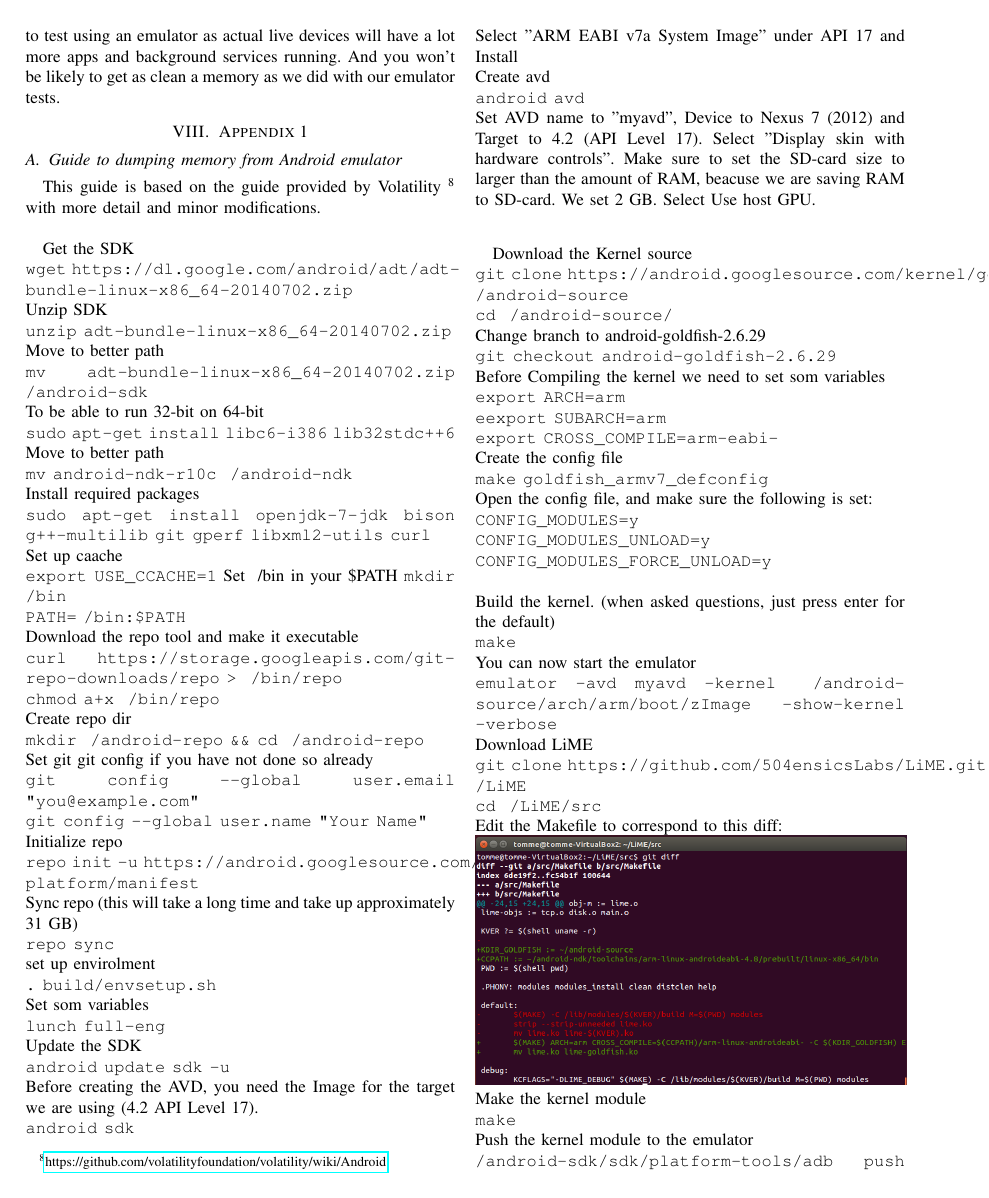
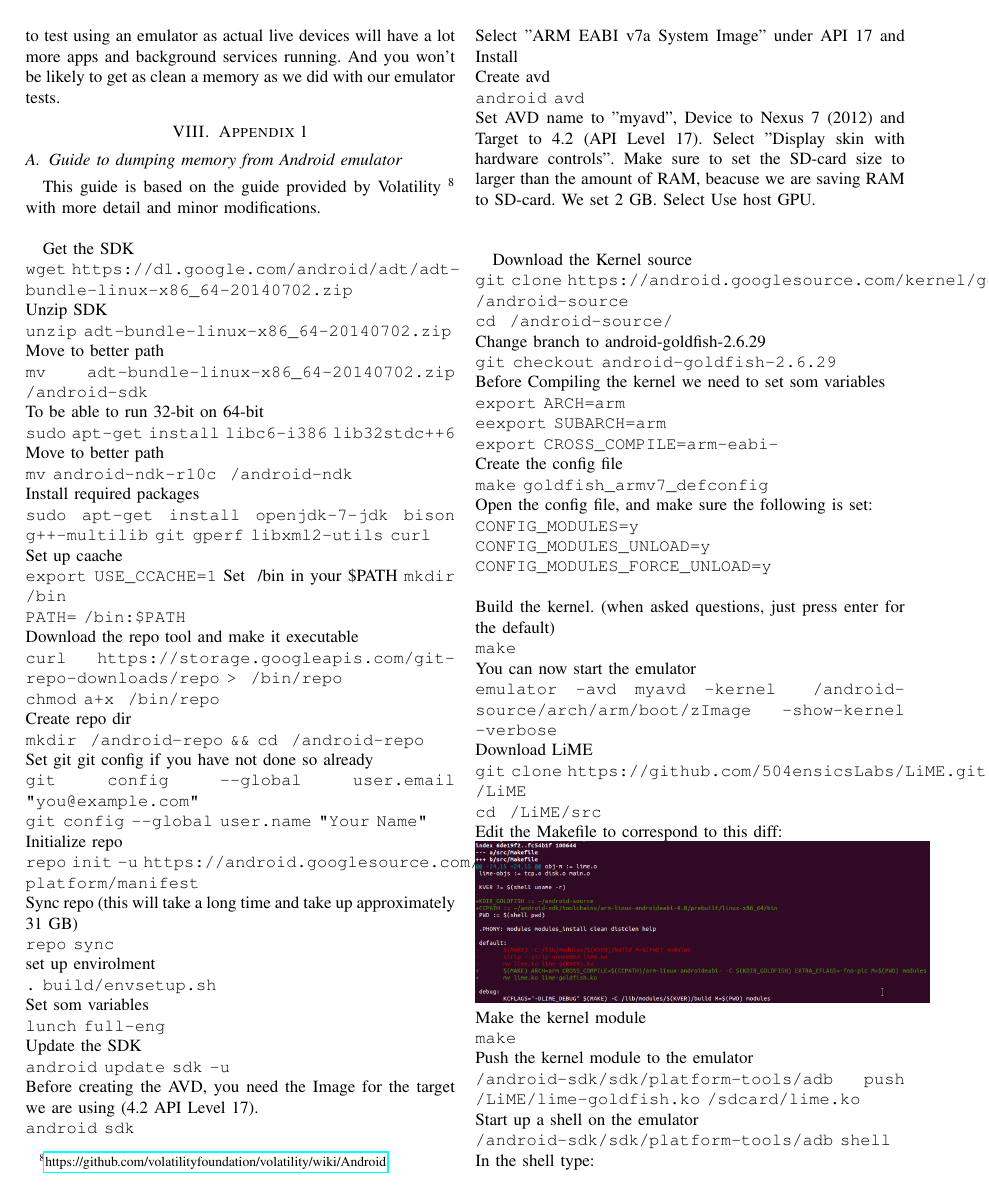
Before and after one commit to DownGoat/massive-tribble, a LaTeX paper (report/report.tex, which reads report/appendix/appendix2.tex): page 4 of 5. Compiled offline with pdfLaTeX.

Commit message:
fiks bilde. latterlig smått men

```diff
--- a/report/appendix/appendix2.tex
+++ b/report/appendix/appendix2.tex
@@ -76,7 +76,7 @@
   \texttt{\justify git clone https://github.com/504ensicsLabs/LiME.git ~/LiME} \\
   \texttt{\justify cd ~/LiME/src} \\
   Edit the Makefile to correspond to this diff:\\
-  \includegraphics[scale=0.4]{diff.png} \\
+  \includegraphics[scale=0.3]{diff.png} \\
   Make the kernel module\\
   \texttt{\justify make} \\
   Push the kernel module to the emulator\\
```
Also changed, not shown: report/images/diff.png.
